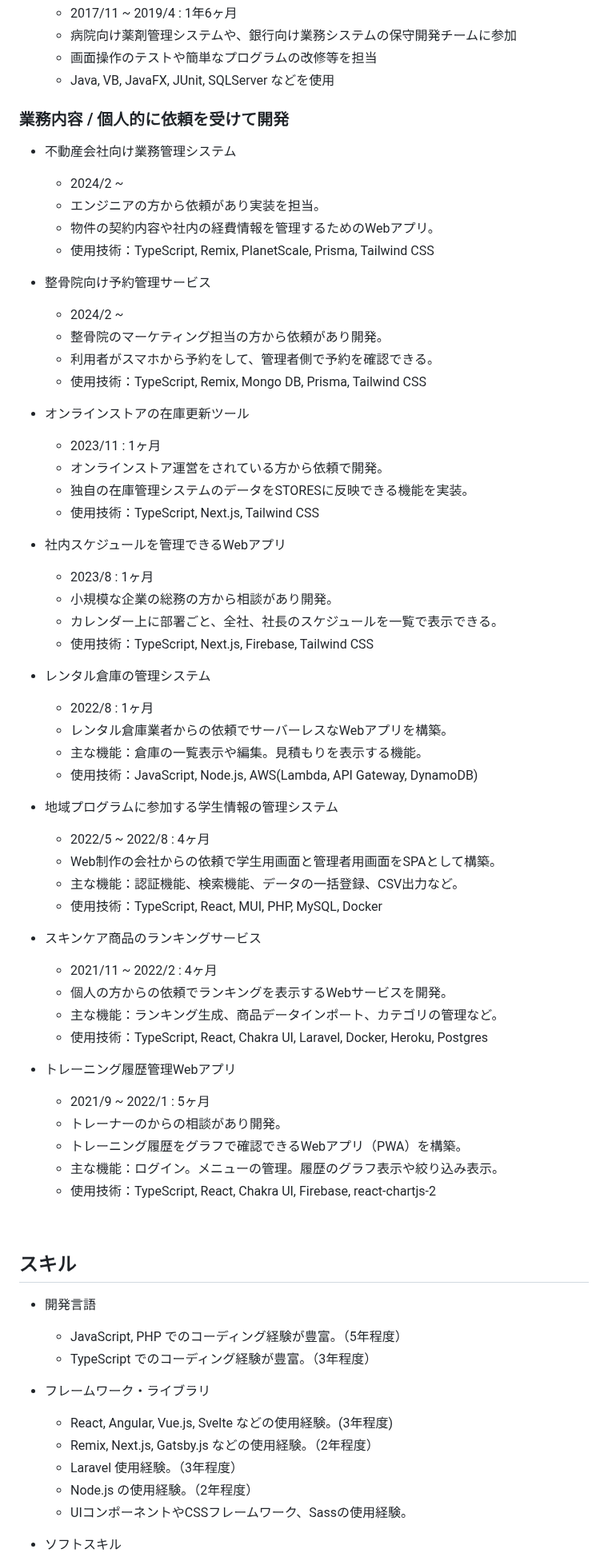
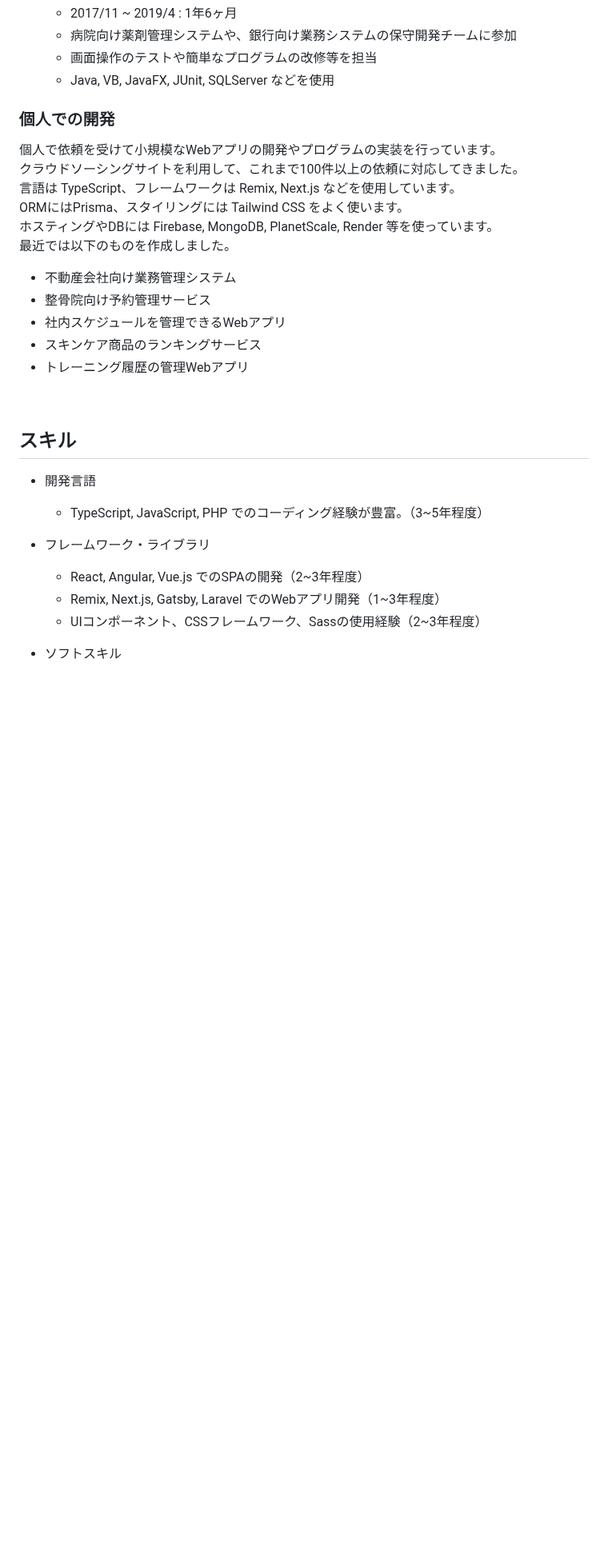
Before and after one commit to t-aono/skillsheet-ghmd, a Markdown page: src/skill-sheet.md, the part around one of its changes. Shown at 80% size. Rendered like a GitHub page; blank space fills up the shorter version.

```diff
--- a/src/skill-sheet.md
+++ b/src/skill-sheet.md
@@ -70,71 +90,32 @@ React, Vue.js, Node.js などを使った開発や設計工程も経験があり
     - 画面操作のテストや簡単なプログラムの改修等を担当
     - Java, VB, JavaFX, JUnit, SQLServer などを使用
 
-### 業務内容 / 個人的に依頼を受けて開発
 
+### 個人での開発
+
+個人で依頼を受けて小規模なWebアプリの開発やプログラムの実装を行っています。
+クラウドソーシングサイトを利用して、これまで100件以上の依頼に対応してきました。
+言語は TypeScript、フレームワークは  Remix, Next.js などを使用しています。
+ORMにはPrisma、スタイリングには Tailwind CSS をよく使います。
+ホスティングやDBには Firebase, MongoDB, PlanetScale, Render 等を使っています。
+最近では以下のものを作成しました。
 - 不動産会社向け業務管理システム
-    - 2024/2 ~
-    - エンジニアの方から依頼があり実装を担当。
-    - 物件の契約内容や社内の経費情報を管理するためのWebアプリ。
-    - 使用技術：TypeScript, Remix, PlanetScale, Prisma, Tailwind CSS
-
 - 整骨院向け予約管理サービス
-    - 2024/2 ~
-    - 整骨院のマーケティング担当の方から依頼があり開発。
-    - 利用者がスマホから予約をして、管理者側で予約を確認できる。
-    - 使用技術：TypeScript, Remix, Mongo DB, Prisma, Tailwind CSS
-
-- オンラインストアの在庫更新ツール
-    - 2023/11 : 1ヶ月
-    - オンラインストア運営をされている方から依頼で開発。
-    - 独自の在庫管理システムのデータをSTORESに反映できる機能を実装。
-    - 使用技術：TypeScript, Next.js, Tailwind CSS
-
 - 社内スケジュールを管理できるWebアプリ
-    - 2023/8 : 1ヶ月
-    - 小規模な企業の総務の方から相談があり開発。
-    - カレンダー上に部署ごと、全社、社長のスケジュールを一覧で表示できる。
-    - 使用技術：TypeScript, Next.js, Firebase, Tailwind CSS
-
-- レンタル倉庫の管理システム
-    - 2022/8 : 1ヶ月
-    - レンタル倉庫業者からの依頼でサーバーレスなWebアプリを構築。
-    - 主な機能：倉庫の一覧表示や編集。見積もりを表示する機能。
-    - 使用技術：JavaScript, Node.js, AWS(Lambda, API Gateway, DynamoDB)
-
-- 地域プログラムに参加する学生情報の管理システム
-    - 2022/5 ~ 2022/8 : 4ヶ月
-    - Web制作の会社からの依頼で学生用画面と管理者用画面をSPAとして構築。
-    - 主な機能：認証機能、検索機能、データの一括登録、CSV出力など。
-    - 使用技術：TypeScript, React, MUI, PHP, MySQL, Docker
-
 - スキンケア商品のランキングサービス
-    - 2021/11 ~ 2022/2 : 4ヶ月
-    - 個人の方からの依頼でランキングを表示するWebサービスを開発。
-	- 主な機能：ランキング生成、商品データインポート、カテゴリの管理など。
-	- 使用技術：TypeScript, React, Chakra UI, Laravel, Docker, Heroku, Postgres
-
-- トレーニング履歴管理Webアプリ
-    - 2021/9 ~ 2022/1 : 5ヶ月
-    - トレーナーのからの相談があり開発。
-	- トレーニング履歴をグラフで確認できるWebアプリ（PWA）を構築。
-    - 主な機能：ログイン。メニューの管理。履歴のグラフ表示や絞り込み表示。
-	- 使用技術：TypeScript, React, Chakra UI, Firebase, react-chartjs-2
+- トレーニング履歴の管理Webアプリ
 
 <br/>
 
 ## スキル
 
 - 開発言語
-    - JavaScript, PHP でのコーディング経験が豊富。（5年程度）
-    - TypeScript でのコーディング経験が豊富。（3年程度）
+    - TypeScript, JavaScript, PHP でのコーディング経験が豊富。（3~5年程度）
 
 - フレームワーク・ライブラリ
-    - React, Angular, Vue.js, Svelte などの使用経験。(3年程度)
-    - Remix, Next.js, Gatsby.js などの使用経験。（2年程度）
-    - Laravel 使用経験。（3年程度）
-    - Node.js の使用経験。（2年程度）
-    - UIコンポーネントやCSSフレームワーク、Sassの使用経験。
+    - React, Angular, Vue.js でのSPAの開発（2~3年程度）
+    - Remix, Next.js, Gatsby, Laravel でのWebアプリ開発（1~3年程度）
+    - UIコンポーネント、CSSフレームワーク、Sassの使用経験（2~3年程度）
 
 - ソフトスキル
     - チームメンバーやクライアントに対して敬意を持って接することができます。
```
Also changed, not shown: other parts of src/skill-sheet.md (+34 -14 lines).
